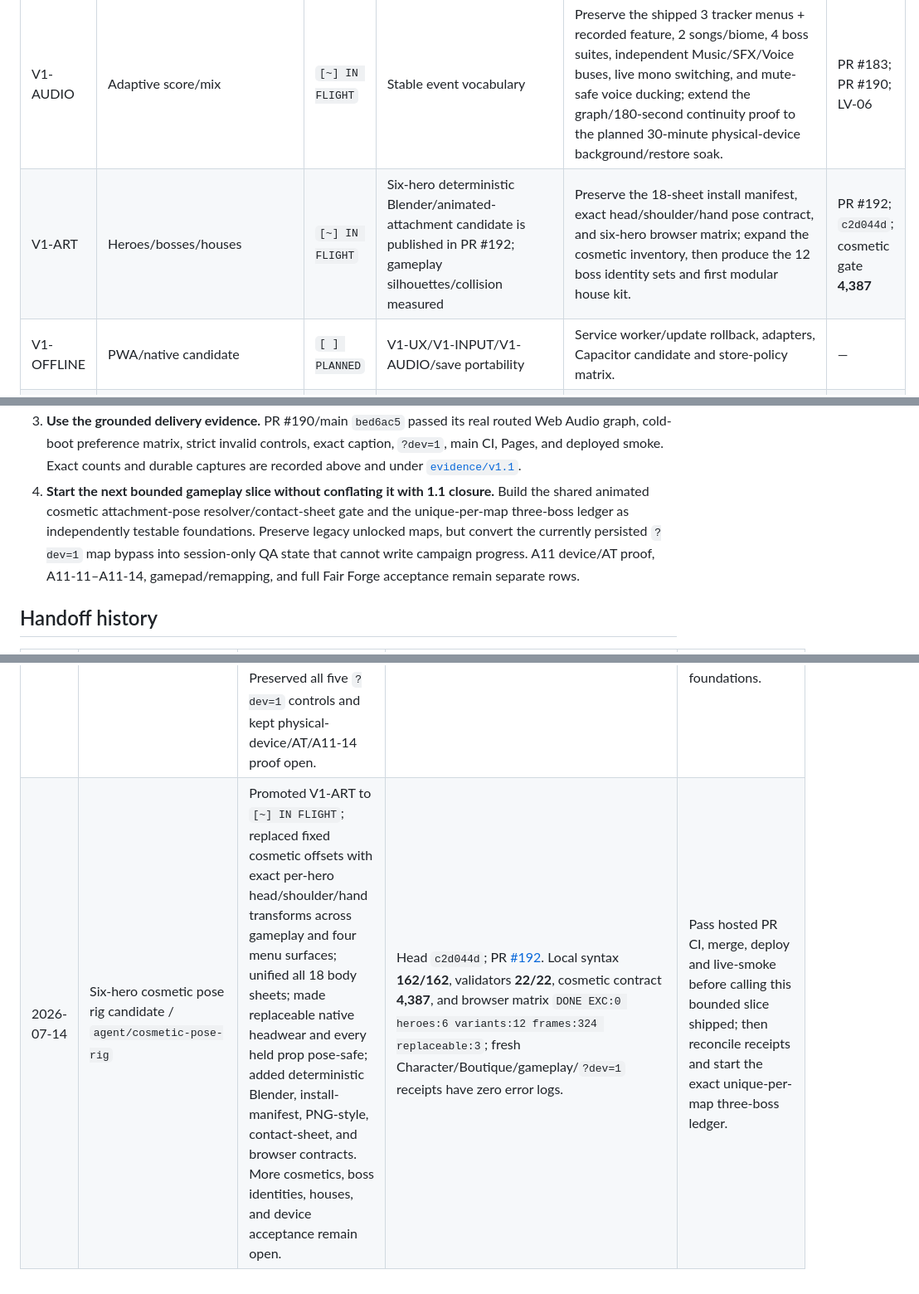
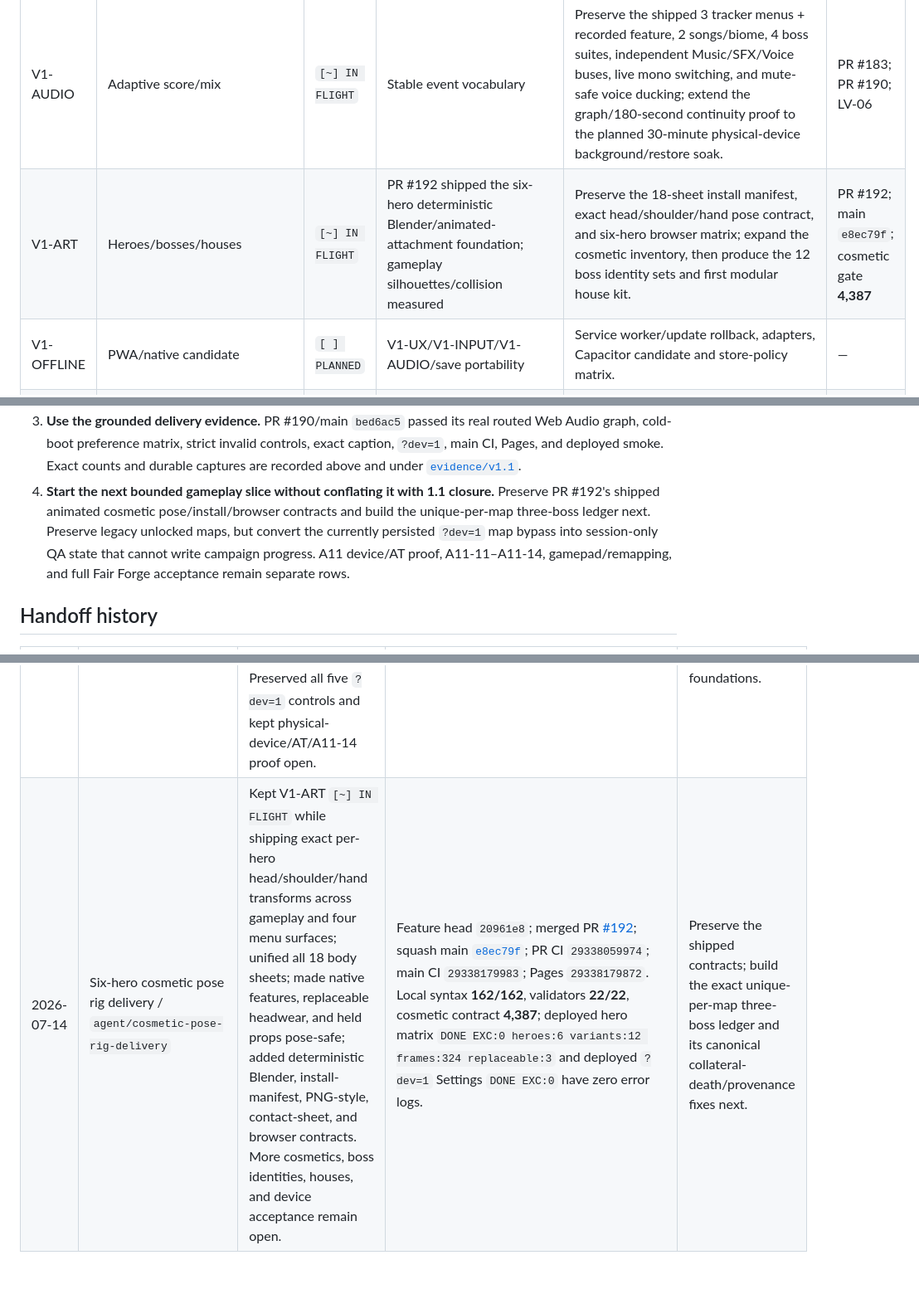
Before and after one commit to QemmHD/2dgamerepo, a Markdown page: docs/DEVELOPMENT_LEDGER.md, 3 parts joined by grey strips. Shown at 83% size. Drawn GitHub-style.

Commit message:
Reconcile cosmetic pose rig delivery (#193)

```diff
--- a/docs/DEVELOPMENT_LEDGER.md
+++ b/docs/DEVELOPMENT_LEDGER.md
@@ -123,7 +123,7 @@ link back to its acceptance metrics before shipping.
 | V1-WORLD | Houses/maps/POIs | `[~] IN FLIGHT` | LV-01 four-site foundation shipped | Preserve the four Vigil-site fixtures; implement one modular house plus a six-event POI vertical slice next. | LV-01 |
 | V1-HUD | Combat readability | `[~] IN FLIGHT` | LV-05 HUD/site/pack foundation shipped | Preserve the shipped dense-state HUD fixtures; add death-source/goal receipts and complete the remaining device proof. | LV-05 |
 | V1-AUDIO | Adaptive score/mix | `[~] IN FLIGHT` | Stable event vocabulary | Preserve the shipped 3 tracker menus + recorded feature, 2 songs/biome, 4 boss suites, independent Music/SFX/Voice buses, live mono switching, and mute-safe voice ducking; extend the graph/180-second continuity proof to the planned 30-minute physical-device background/restore soak. | PR #183; PR #190; LV-06 |
-| V1-ART | Heroes/bosses/houses | `[~] IN FLIGHT` | Six-hero deterministic Blender/animated-attachment candidate is published in PR #192; gameplay silhouettes/collision measured | Preserve the 18-sheet install manifest, exact head/shoulder/hand pose contract, and six-hero browser matrix; expand the cosmetic inventory, then produce the 12 boss identity sets and first modular house kit. | PR #192; `c2d044d`; cosmetic gate **4,387** |
+| V1-ART | Heroes/bosses/houses | `[~] IN FLIGHT` | PR #192 shipped the six-hero deterministic Blender/animated-attachment foundation; gameplay silhouettes/collision measured | Preserve the 18-sheet install manifest, exact head/shoulder/hand pose contract, and six-hero browser matrix; expand the cosmetic inventory, then produce the 12 boss identity sets and first modular house kit. | PR #192; main `e8ec79f`; cosmetic gate **4,387** |
 | V1-OFFLINE | PWA/native candidate | `[ ] PLANNED` | V1-UX/V1-INPUT/V1-AUDIO/save portability | Service worker/update rollback, adapters, Capacitor candidate and store-policy matrix. | — |
 | V1-SHIP | 2.0 convergence | `[ ] PLANNED` | All V1 epics | Run 20 external first sessions and 2.0 cross-pillar ship gate. | — |
 
@@ -327,11 +327,11 @@ Update this block’s facts in the affected rows; do not merely append prose.
    `?dev=1`, main CI, Pages, and deployed smoke. Exact counts and durable captures are
    recorded above and under [`evidence/v1.1`](evidence/v1.1/README.md).
 4. **Start the next bounded gameplay slice without conflating it with 1.1 closure.**
-   Build the shared animated cosmetic attachment-pose resolver/contact-sheet gate and
-   the unique-per-map three-boss ledger as independently testable foundations. Preserve
-   legacy unlocked maps, but convert the currently persisted `?dev=1` map bypass into
-   session-only QA state that cannot write campaign progress. A11 device/AT proof,
-   A11-11–A11-14, gamepad/remapping, and full Fair Forge acceptance remain separate rows.
+   Preserve PR #192's shipped animated cosmetic pose/install/browser contracts and build
+   the unique-per-map three-boss ledger next. Preserve legacy unlocked maps, but convert
+   the currently persisted `?dev=1` map bypass into session-only QA state that cannot
+   write campaign progress. A11 device/AT proof, A11-11–A11-14, gamepad/remapping, and
+   full Fair Forge acceptance remain separate rows.
 
 ## Handoff history
 
@@ -346,4 +346,4 @@ Update this block’s facts in the affected rows; do not merely append prose.
 | 2026-07-14 | 1.1 foundation delivery reconciliation / `agent/first-light-delivery-ledger` | Marked A11-08 and A11-09 shipped; preserved A11-01–A11-07 proof gaps; added A11-10–A11-14 so the remaining canonical 1.1 contract cannot disappear; identified A11-05 as pulled-forward 1.2 work; added desktop/phone `?dev=1` Settings retention proof | PR #186; feature `b06915e`; squash main `3ed29e0`; PR CI `29299835745`/`29299893474`; main CI `29299938429`; Pages `29299938437`; live 667×375/1280×720 semantic/focus/Run setup/back smoke; zero logs; current phone Settings **860** | Preserve the shipped foundation and dev tools; execute the named proof and feature rows; close 1.1 only through A11-14. |
 | 2026-07-14 | A11-10 preference/accessibility delivery / `agent/first-light-preferences` | Kept A11-10 `[~] IN FLIGHT` while shipping its save-safe Combat HUD size 100/115/130, high-contrast post-veil tells, seven source-backed non-color status badges, scaled Living Vigil/HUD lanes, desktop/phone Accessibility settings, semantic actions, guided-tour pane routing, deterministic gates, and truthful `?dev=1` profiler diagnostics. Mono audio, caption detail, independent voice volume, vibration, device/AT, and convergence remain open. | Feature `1cddd9b`; merged PR [#188](https://github.com/QemmHD/2dgamerepo/pull/188); squash main `089d646`; final PR CI `29324773427`; main CI `29324842151`; Pages `29324842057`. Local **19/19** validators and syntax **152/152** passed. Live 1280×720 Accessibility/130%/contrast/keyboard, gameplay all-status, and `?dev=1` General/115%/contrast-off receipts are `EXC:0` with zero logs; all five dev controls remain visible. | Preserve the delivered slice; implement remaining A11-10 controls and device/AT proof separately; keep A11-14/1.1 open. |
 | 2026-07-14 | A11-10 audio-accessibility delivery / `agent/first-light-audio-accessibility` | Kept A11-10 `[~] IN FLIGHT` while shipping captions with Essential/Full detail, independent Voice volume, standards-defined mono output, capability-safe touch vibration, hidden-surface voice/caption lifecycle, 667 px caption containment, strict cold-boot receipts, and a real routed Web Audio graph gate. Preserved all five `?dev=1` controls and kept physical-device/AT/A11-14 proof open. | Feature `8fef031`; evidence `5328770`; merged PR [#190](https://github.com/QemmHD/2dgamerepo/pull/190); squash main [`bed6ac5`](https://github.com/QemmHD/2dgamerepo/commit/bed6ac5443e651a61ec90449673db4a967e9abef); PR CI `29330155481`; main CI `29330244561`; Pages `29330244572`. Local **21/21** validators and syntax **157/157** passed. Deployed Accessibility, exact caption, and `?dev=1` receipts are `EXC:0`; durable evidence is indexed at [`evidence/v1.1`](evidence/v1.1/README.md). | Preserve the shipped slice; finish physical-device/AT/zoom and A11-14 convergence separately; start the cosmetic pose rig and exact three-boss ledger as the next bounded gameplay foundations. |
-| 2026-07-14 | Six-hero cosmetic pose rig candidate / `agent/cosmetic-pose-rig` | Promoted V1-ART to `[~] IN FLIGHT`; replaced fixed cosmetic offsets with exact per-hero head/shoulder/hand transforms across gameplay and four menu surfaces; unified all 18 body sheets; made replaceable native headwear and every held prop pose-safe; added deterministic Blender, install-manifest, PNG-style, contact-sheet, and browser contracts. More cosmetics, boss identities, houses, and device acceptance remain open. | Head `c2d044d`; PR [#192](https://github.com/QemmHD/2dgamerepo/pull/192). Local syntax **162/162**, validators **22/22**, cosmetic contract **4,387**, and browser matrix `DONE EXC:0 heroes:6 variants:12 frames:324 replaceable:3`; fresh Character/Boutique/gameplay/`?dev=1` receipts have zero error logs. | Pass hosted PR CI, merge, deploy and live-smoke before calling this bounded slice shipped; then reconcile receipts and start the exact unique-per-map three-boss ledger. |
+| 2026-07-14 | Six-hero cosmetic pose rig delivery / `agent/cosmetic-pose-rig-delivery` | Kept V1-ART `[~] IN FLIGHT` while shipping exact per-hero head/shoulder/hand transforms across gameplay and four menu surfaces; unified all 18 body sheets; made native features, replaceable headwear, and held props pose-safe; added deterministic Blender, install-manifest, PNG-style, contact-sheet, and browser contracts. More cosmetics, boss identities, houses, and device acceptance remain open. | Feature head `20961e8`; merged PR [#192](https://github.com/QemmHD/2dgamerepo/pull/192); squash main [`e8ec79f`](https://github.com/QemmHD/2dgamerepo/commit/e8ec79fe983f108ee5e13963e3565390183c5a82); PR CI `29338059974`; main CI `29338179983`; Pages `29338179872`. Local syntax **162/162**, validators **22/22**, cosmetic contract **4,387**; deployed hero matrix `DONE EXC:0 heroes:6 variants:12 frames:324 replaceable:3` and deployed `?dev=1` Settings `DONE EXC:0` have zero error logs. | Preserve the shipped contracts; build the exact unique-per-map three-boss ledger and its canonical collateral-death/provenance fixes next. |
```
